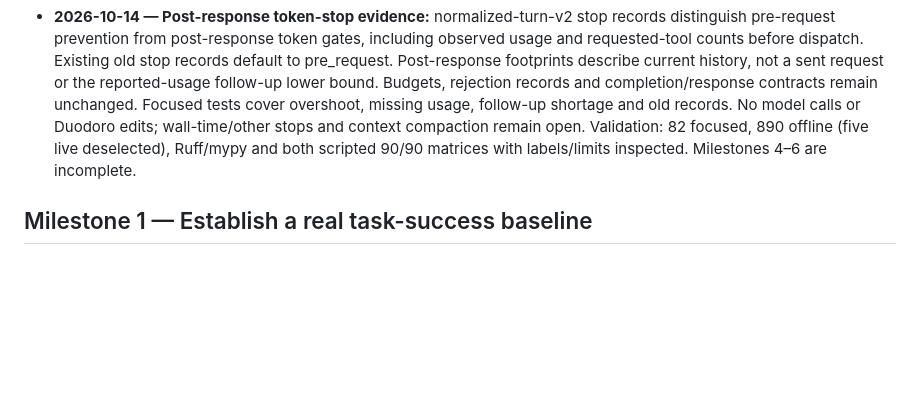
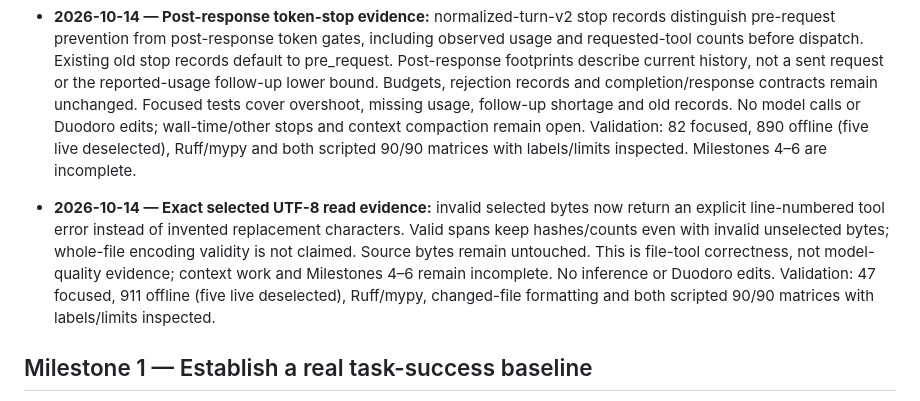
Before and after one commit to jorj-pineda/agent-harness, a Markdown page: roadmap.md, the part around the change. Rendered like a GitHub page; blank space fills up the shorter version.

```diff
--- a/roadmap.md
+++ b/roadmap.md
@@ -1033,6 +1033,15 @@ Relevant implementation: `harness/loop.py`, `harness/outcome.py`, `harness/groun
   and both scripted 90/90 matrices with labels/limits inspected. Milestones 4–6
   are incomplete.
 
+- **2026-10-14 — Exact selected UTF-8 read evidence:** invalid selected bytes now
+  return an explicit line-numbered tool error instead of invented replacement
+  characters. Valid spans keep hashes/counts even with invalid unselected bytes;
+  whole-file encoding validity is not claimed. Source bytes remain untouched.
+  This is file-tool correctness, not model-quality evidence; context work and
+  Milestones 4–6 remain incomplete. No inference or Duodoro edits.
+  Validation: 47 focused, 911 offline (five live deselected), Ruff/mypy, changed-file
+  formatting and both scripted 90/90 matrices with labels/limits inspected.
+
 ## Milestone 1 — Establish a real task-success baseline
 
 **Outcome:** a model attempts real repository tasks through the same runtime used by Jorge, and independent checks determine whether it succeeded.
```
Also changed, not shown: README.md (+6 -0 lines).
